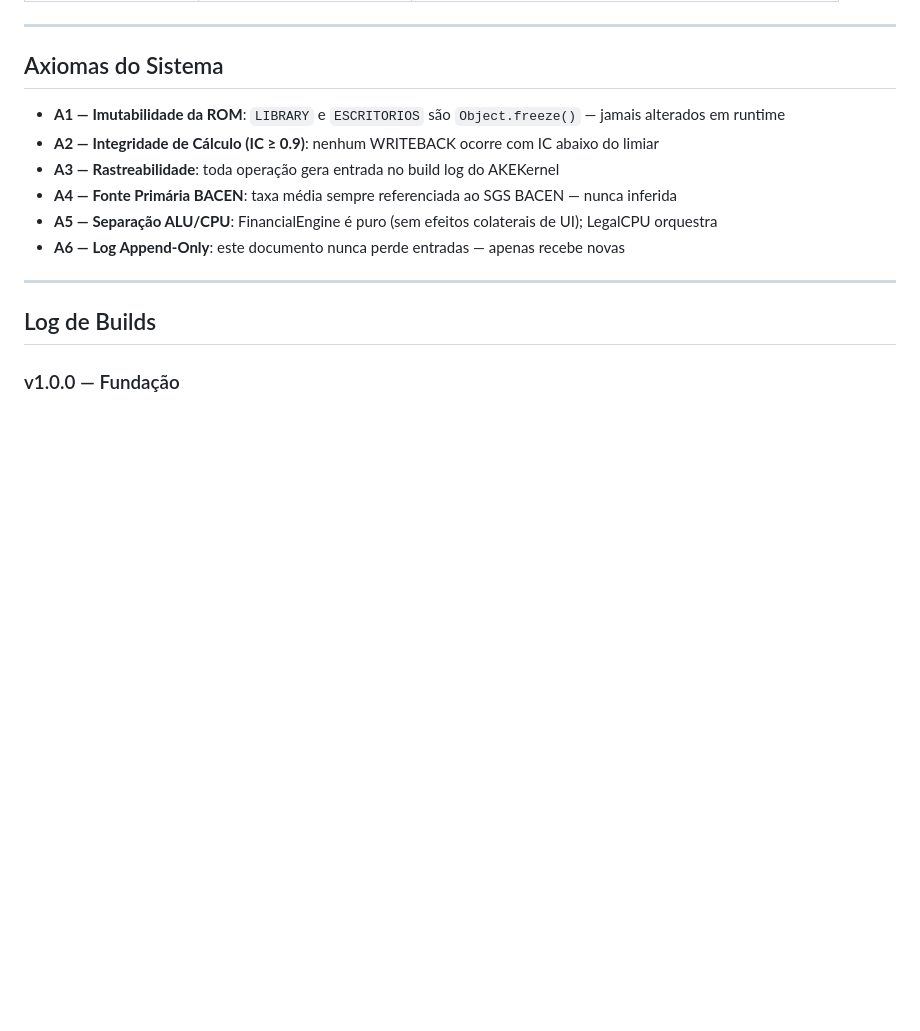
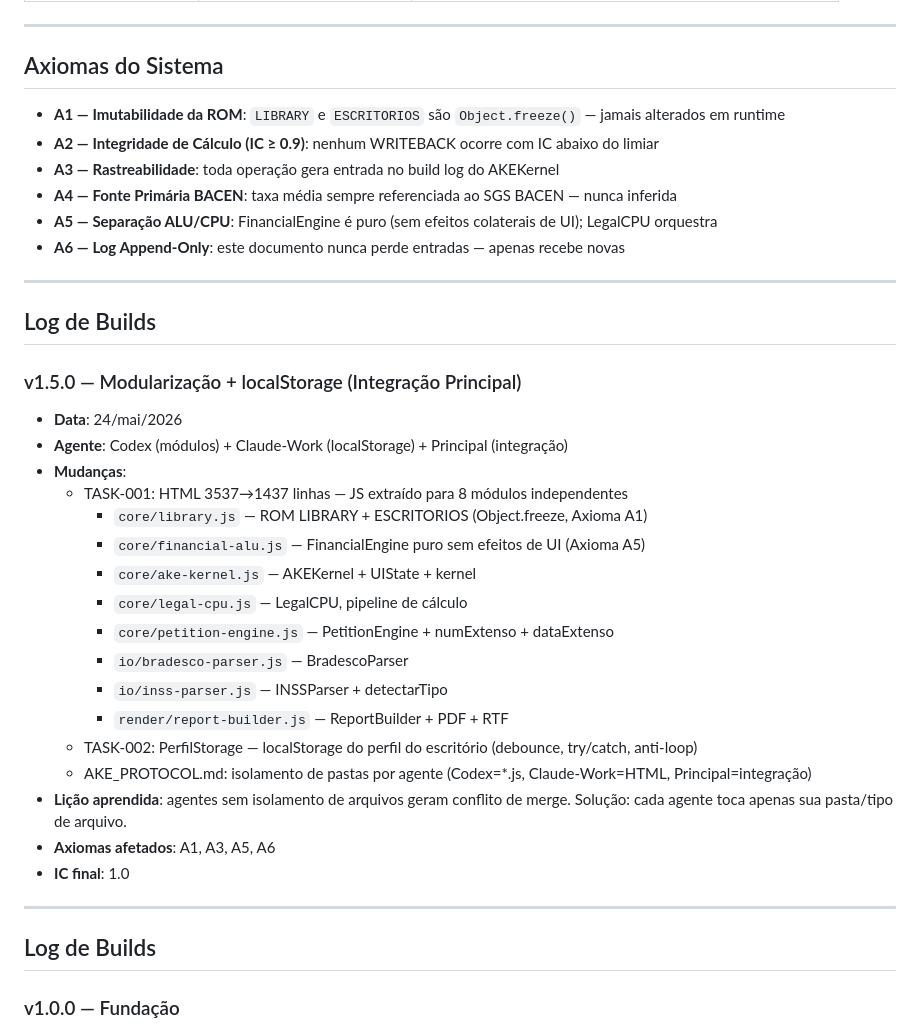
Before and after one commit to leonzordhue/calculadora_juridica, a Markdown page: AKE_WORKLOG.md, the part around the change. GitHub-like rendering; blank space fills up the shorter version.

```diff
--- a/AKE_WORKLOG.md
+++ b/AKE_WORKLOG.md
@@ -30,6 +30,29 @@
 - **A4 — Fonte Primária BACEN**: taxa média sempre referenciada ao SGS BACEN — nunca inferida
 - **A5 — Separação ALU/CPU**: FinancialEngine é puro (sem efeitos colaterais de UI); LegalCPU orquestra
 - **A6 — Log Append-Only**: este documento nunca perde entradas — apenas recebe novas
+
+---
+
+## Log de Builds
+
+### v1.5.0 — Modularização + localStorage (Integração Principal)
+- **Data**: 24/mai/2026
+- **Agente**: Codex (módulos) + Claude-Work (localStorage) + Principal (integração)
+- **Mudanças**:
+  - TASK-001: HTML 3537→1437 linhas — JS extraído para 8 módulos independentes
+    - `core/library.js` — ROM LIBRARY + ESCRITORIOS (Object.freeze, Axioma A1)
+    - `core/financial-alu.js` — FinancialEngine puro sem efeitos de UI (Axioma A5)
+    - `core/ake-kernel.js` — AKEKernel + UIState + kernel
+    - `core/legal-cpu.js` — LegalCPU, pipeline de cálculo
+    - `core/petition-engine.js` — PetitionEngine + numExtenso + dataExtenso
+    - `io/bradesco-parser.js` — BradescoParser
+    - `io/inss-parser.js` — INSSParser + detectarTipo
+    - `render/report-builder.js` — ReportBuilder + PDF + RTF
+  - TASK-002: PerfilStorage — localStorage do perfil do escritório (debounce, try/catch, anti-loop)
+  - AKE_PROTOCOL.md: isolamento de pastas por agente (Codex=*.js, Claude-Work=HTML, Principal=integração)
+- **Lição aprendida**: agentes sem isolamento de arquivos geram conflito de merge. Solução: cada agente toca apenas sua pasta/tipo de arquivo.
+- **Axiomas afetados**: A1, A3, A5, A6
+- **IC final**: 1.0
 
 ---
 
```
Also changed, not shown: AKE_PROTOCOL.md (+23 -8 lines).
